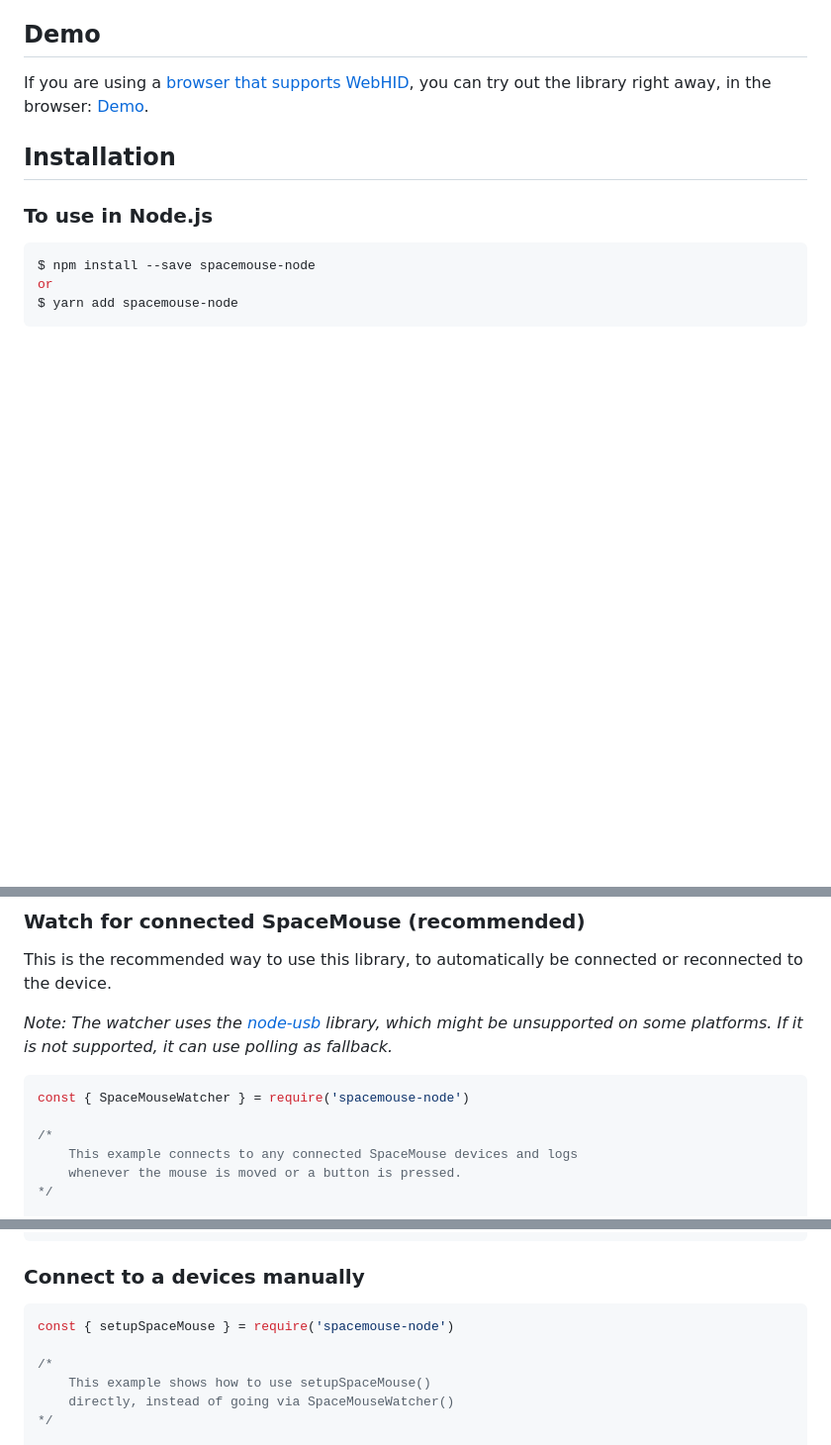
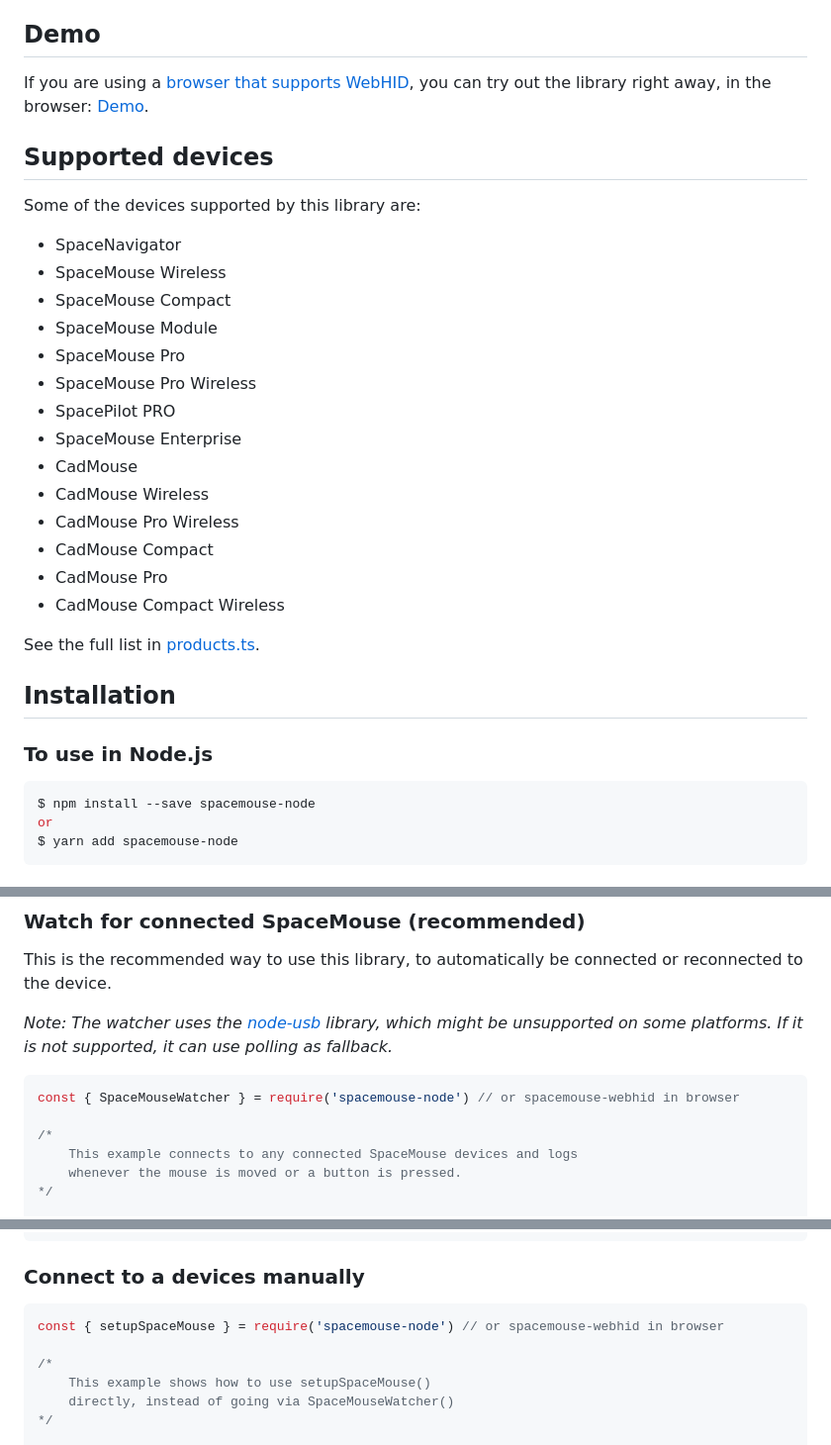
Before and after one commit to nytamin/spacemouse, a Markdown page: README.md, 3 parts joined by grey strips. Shown at 99% size. Rendered like a GitHub page; blank space fills up the shorter version.

````diff
--- a/README.md
+++ b/README.md
@@ -11,6 +11,27 @@ License: MIT
 ## Demo
 
 If you are using a [browser that supports WebHID](https://caniuse.com/webhid), you can try out the library right away, in the browser: [Demo](https://nytamin.github.io/spacemouse/).
+
+## Supported devices
+
+Some of the devices supported by this library are:
+
+- SpaceNavigator
+- SpaceMouse Wireless
+- SpaceMouse Compact
+- SpaceMouse Module
+- SpaceMouse Pro
+- SpaceMouse Pro Wireless
+- SpacePilot PRO
+- SpaceMouse Enterprise
+- CadMouse
+- CadMouse Wireless
+- CadMouse Pro Wireless
+- CadMouse Compact
+- CadMouse Pro
+- CadMouse Compact Wireless
+
+See the full list in [products.ts](packages/core/src/products.ts).
 
 ## Installation
 
@@ -58,7 +79,7 @@ This is the recommended way to use this library, to automatically be connected o
 _Note: The watcher uses the [node-usb](https://github.com/node-usb/node-usb) library, which might be unsupported on some platforms. If it is not supported, it can use polling as fallback._
 
 ```javascript
-const { SpaceMouseWatcher } = require('spacemouse-node')
+const { SpaceMouseWatcher } = require('spacemouse-node') // or spacemouse-webhid in browser
 
 /*
 	This example connects to any connected SpaceMouse devices and logs
@@ -109,7 +130,7 @@ watcher.on('connected', (spaceMouse) => {
 ### Connect to a devices manually
 
 ```javascript
-const { setupSpaceMouse } = require('spacemouse-node')
+const { setupSpaceMouse } = require('spacemouse-node') // or spacemouse-webhid in browser
 
 /*
 	This example shows how to use setupSpaceMouse()
````
Also changed, not shown: other parts of README.md (+1 -125 lines).
